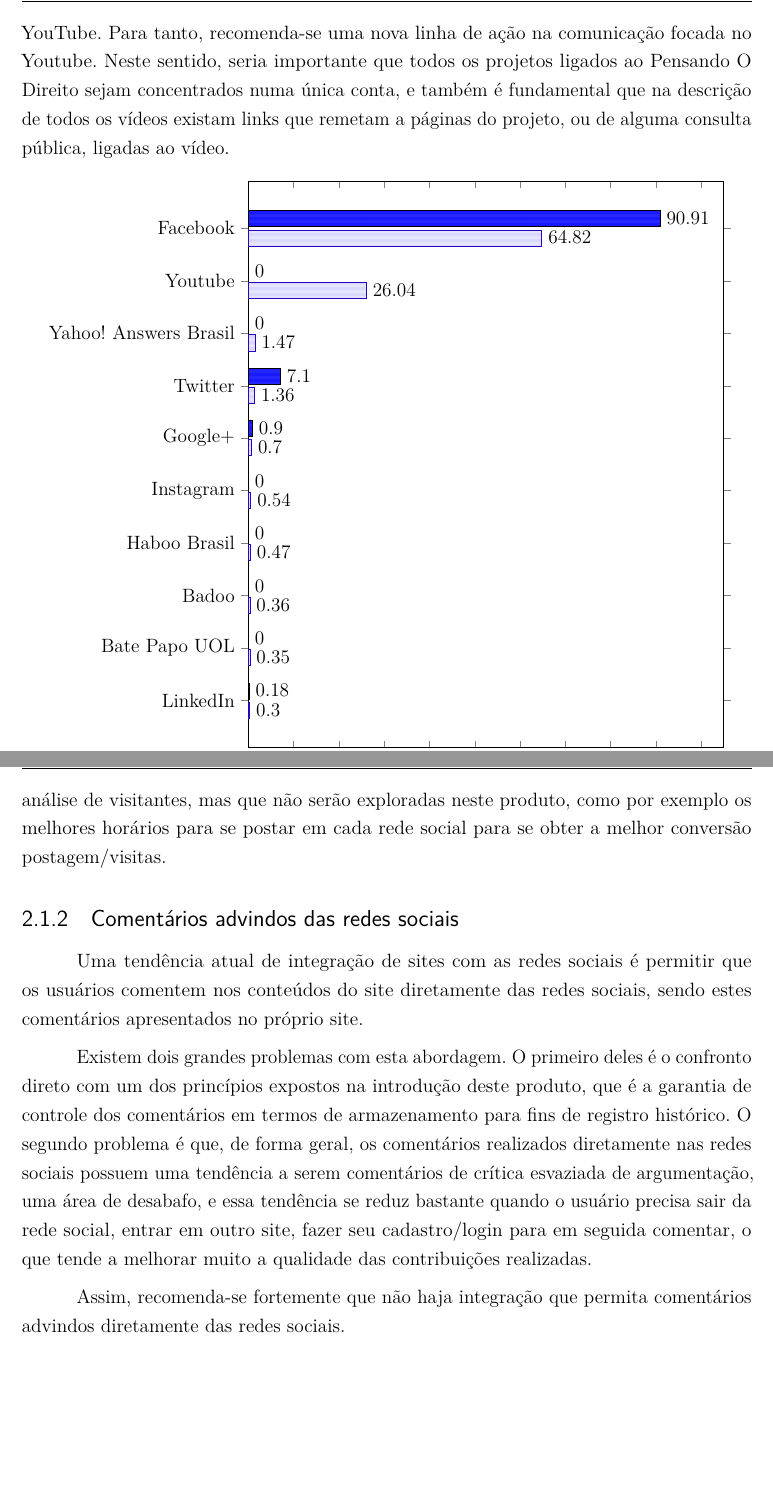
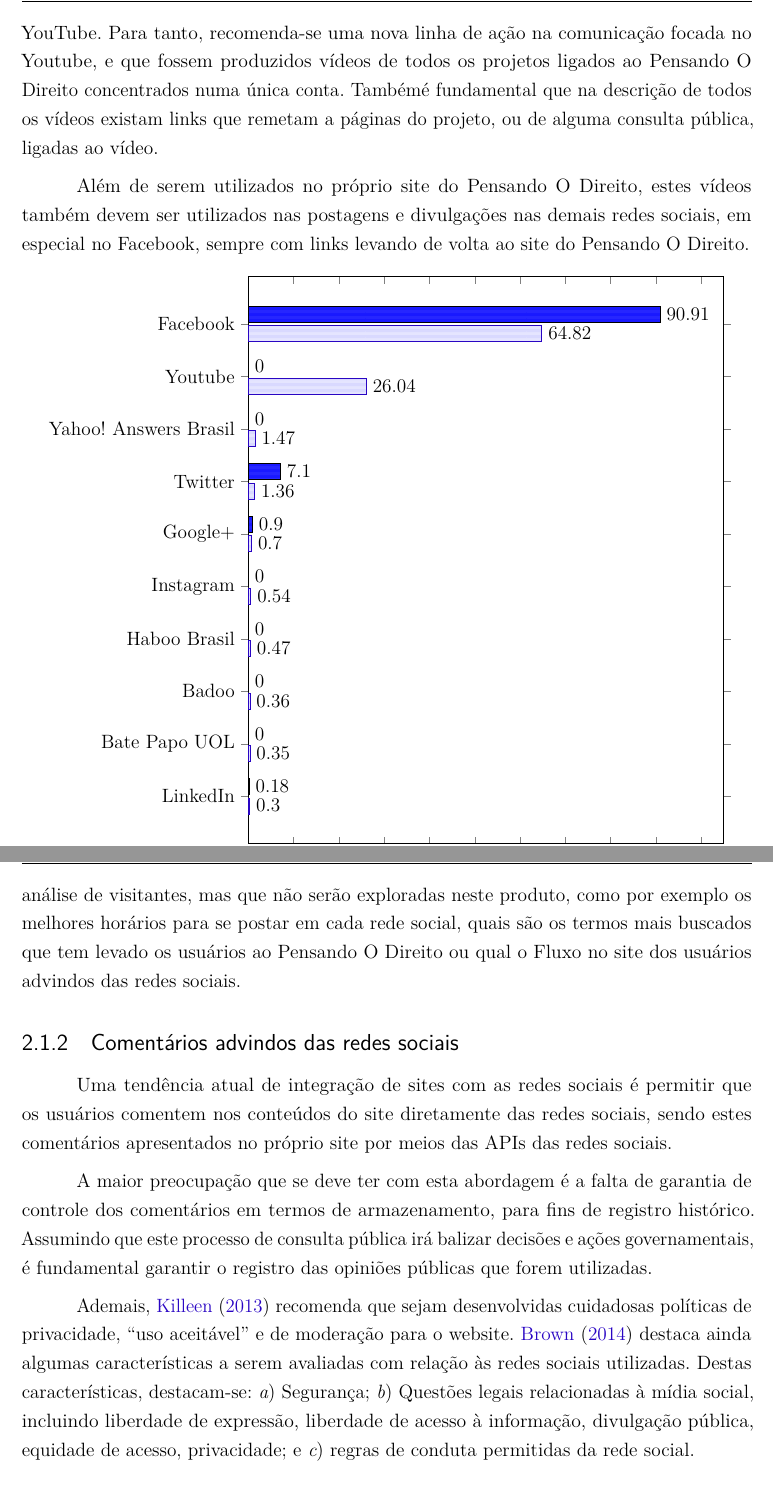
Before and after one commit to diraol/PNUD-2015-000042-00, a LaTeX thesis (produto03/produto.tex, which reads produto03/auxiliares/configuracoes-gerais.tex, produto03/auxiliares/pacotes.tex, produto03/textos/desenvolvimento.tex): two parts of pages 12 and 14 of 17, joined at a grey line, cut so that both start at the same text, the shorter picture padded with empty space. Compiled offline with pdfLaTeX.

Commit message:
Atualizando Produto03 e corrigindo alguns erros

```diff
--- a/produto03/auxiliares/configuracoes-gerais.tex
+++ b/produto03/auxiliares/configuracoes-gerais.tex
@@ -37,7 +37,7 @@
 		pdfauthor={\@author},
     	pdfsubject={\imprimirpreambulo},
 	    pdfcreator={LaTeX with abnTeX2},
-		pdfkeywords={marco civil da internet}{proteção de dados pessoais}{métodos ágeis},
+		pdfkeywords={Pensando O Direito}{Ministério da Justiça}{Redes Sociais}{PNUD},
 		colorlinks=true,       		% false: boxed links; true: colored links
     	linkcolor=blue,          	% color of internal links
     	citecolor=blue,        		% color of links to bibliography
--- a/produto03/auxiliares/pacotes.tex
+++ b/produto03/auxiliares/pacotes.tex
@@ -48,3 +48,7 @@
 \usepackage{tikz}
 \usetikzlibrary{shapes,arrows}
 \usepackage{pgfplots}
+
+% ---
+% Pacote para listagens inline
+\usepackage{paralist}
--- a/produto03/textos/desenvolvimento.tex
+++ b/produto03/textos/desenvolvimento.tex
@@ -82,7 +82,9 @@
 
 Na Figura \ref{fig:social-network-pensando-e-mercado} podemos observar a comparação entre as estatísticas de cotas do mercado brasileiro e as estatísticas do projeto Pensando o Direito. Como pode-se observar, o Facebook possui uma predominância muito maior no projeto Pensando O Direito (90,91\%) do que no mercado (64,82\%), assim como o Twitter (7,1\% no Pensando O Direito \textit{versus} 1,36\% no mercado).
 
-Por outro lado, o Youtube sequer aparece nas estatísticas de origem de acesso do projeto Pensando O Direito, apesar de ser a segunda rede social mais acessada no Brasil com 26,04\% do mercado. Daqui percebe-se que um ponto importante a ser melhorado na comunicação do projeto Pensando O Direito seria trabalhar melhor a divulgação no YouTube. Para tanto, recomenda-se uma nova linha de ação na comunicação focada no Youtube. Neste sentido, seria importante que todos os projetos ligados ao Pensando O Direito sejam concentrados numa única conta, e também é fundamental que na descrição de todos os vídeos existam links que remetam a páginas do projeto, ou de alguma consulta pública, ligadas ao vídeo.
+Por outro lado, o Youtube sequer aparece nas estatísticas de origem de acesso do projeto Pensando O Direito, apesar de ser a segunda rede social mais acessada no Brasil com 26,04\% do mercado. Daqui percebe-se que um ponto importante a ser melhorado na comunicação do projeto Pensando O Direito seria trabalhar melhor a divulgação no YouTube. Para tanto, recomenda-se uma nova linha de ação na comunicação focada no Youtube, e que fossem produzidos vídeos de todos os projetos ligados ao Pensando O Direito concentrados numa única conta. Tambémé fundamental que na descrição de todos os vídeos existam links que remetam a páginas do projeto, ou de alguma consulta pública, ligadas ao vídeo.
+
+Além de serem utilizados no próprio site do Pensando O Direito, estes vídeos também devem ser utilizados nas postagens e divulgações nas demais redes sociais, em especial no Facebook, sempre com links levando de volta ao site do Pensando O Direito.
 
 \begin{figure}[htb]%
 	\begin{center}
@@ -152,12 +154,17 @@
 
-Existem ainda outros indicadores que poderiam ser avaliados na ferramenta de análise de visitantes, mas que não serão exploradas neste produto, como por exemplo os melhores horários para se postar em cada rede social para se obter a melhor conversão postagem/visitas.
+Existem ainda outros indicadores que poderiam ser avaliados na ferramenta de análise de visitantes, mas que não serão exploradas neste produto, como por exemplo os melhores horários para se postar em cada rede social, quais são os termos mais buscados que tem levado os usuários ao Pensando O Direito ou qual o Fluxo no site dos usuários advindos das redes sociais.
 
 \subsection{Comentários advindos das redes sociais}
-Uma tendência atual de integração de sites com as redes sociais é permitir que os usuários comentem nos conteúdos do site diretamente das redes sociais, sendo estes comentários apresentados no próprio site.
+Uma tendência atual de integração de sites com as redes sociais é permitir que os usuários comentem nos conteúdos do site diretamente das redes sociais, sendo estes comentários apresentados no próprio site por meios das APIs das redes sociais.
 
-Existem dois grandes problemas com esta abordagem. O primeiro deles é o confronto direto com um dos princípios expostos na introdução deste produto, que é a garantia de controle dos comentários em termos de armazenamento para fins de registro histórico. O segundo problema é que, de forma geral, os comentários realizados diretamente nas redes sociais possuem uma tendência a serem comentários de crítica esvaziada de argumentação, uma área de desabafo, e essa tendência se reduz bastante quando o usuário precisa sair da rede social, entrar em outro site, fazer seu cadastro/login para em seguida comentar, o que tende a melhorar muito a qualidade das contribuições realizadas.
+A maior preocupação que se deve ter com esta abordagem é a falta de garantia de controle dos comentários em termos de armazenamento, para fins de registro histórico. Assumindo que este processo de consulta pública irá balizar decisões e ações governamentais, é fundamental garantir o registro das opiniões públicas que forem utilizadas.
 
-Assim, recomenda-se fortemente que não haja integração que permita comentários advindos diretamente das redes sociais.
+Ademais, \citeonline{killeen} recomenda que sejam desenvolvidas cuidadosas políticas de privacidade, ``uso aceitável'' e de moderação para o website. \citeonline{brown} destaca ainda algumas características a serem avaliadas com relação às redes sociais utilizadas. Destas características, destacam-se:
+\begin{inparaenum}[\itshape a\upshape)]
+\item Segurança;
+\item Questões legais relacionadas à mídia social, incluindo liberdade de expressão, liberdade de acesso à informação, divulgação pública, equidade de acesso, privacidade; e
+\item regras de conduta permitidas da rede social.
+\end{inparaenum}
 
 \section{Redes Sociais Federadas Públicas}
 Uma integração com redes sociais que poderia agregar muito ao caráter público e coletivo das plataformas é a integração com redes sociais federadas públicas já existentes, como o Participa.br. Essa integração poderia dar-se apenas em termos de login/cadastro dos usuários, compartilhando as bases de usuários das duas plataformas, favorecendo iniciativas de intercâmbio entre ambas plataformas.
```
Also changed, not shown: produto03/textos/ficha-catalografica.tex (+2 -1 lines), produto03/textos/introducao.tex (+3 -3 lines), produto03/textos/resumo.tex (+3 -1 lines), produto03.pdf, produto03/textos/desenvolvimento.tex (10 more changed lines).
